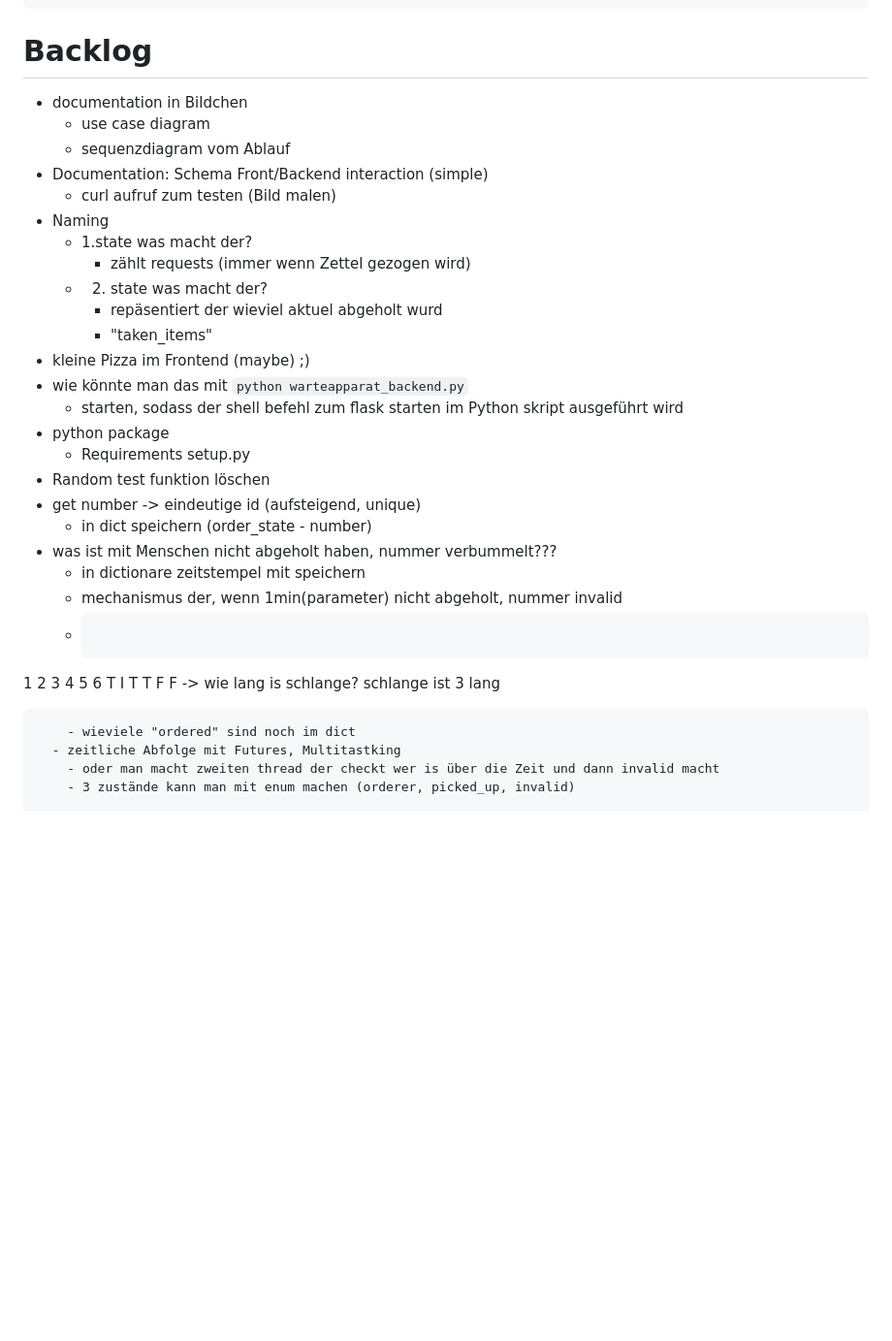
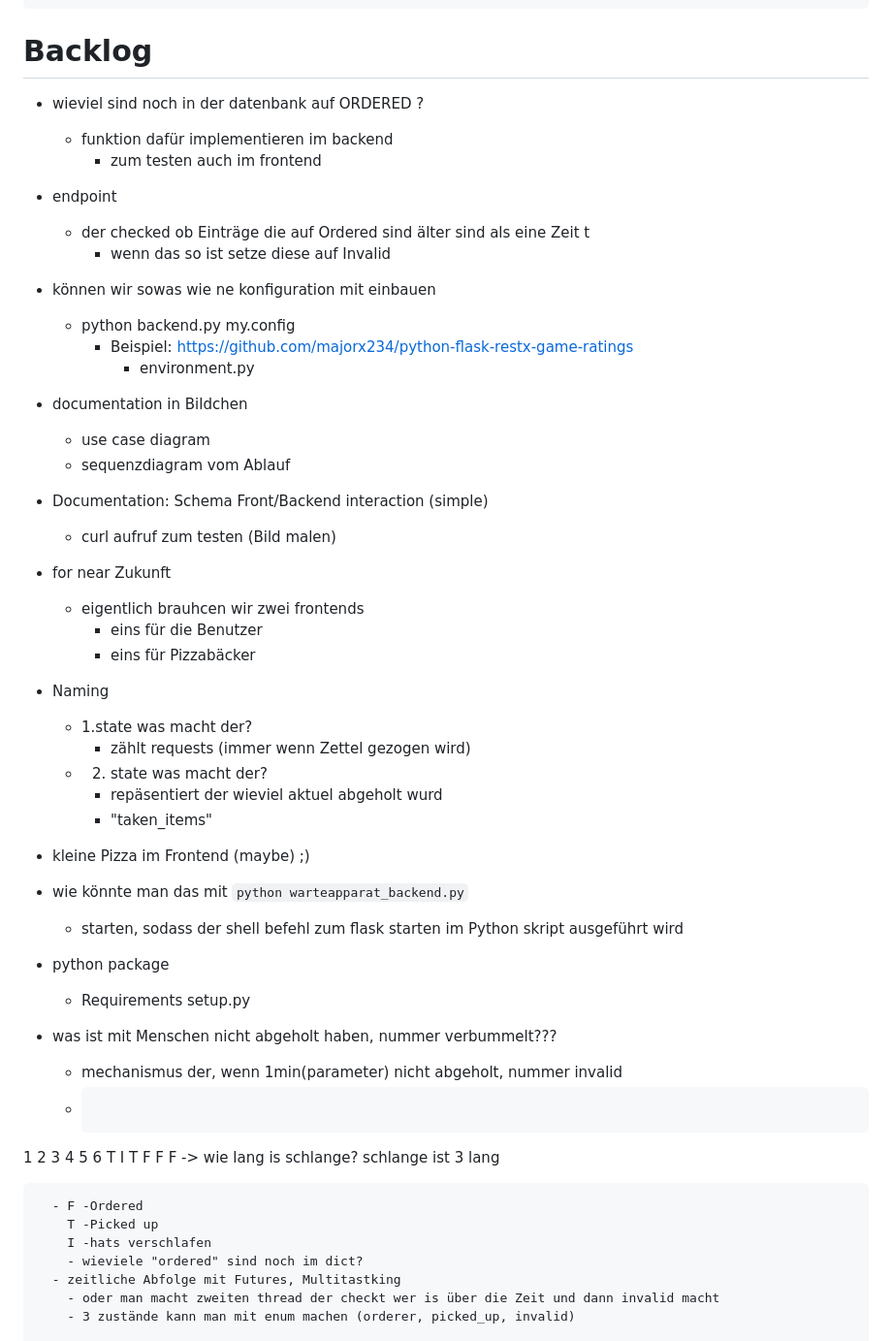
Before and after one commit to toxypiks/warteapparat, a Markdown page: docs/idee.md, the part around the change. Shown: that part at 97% size. GitHub-like rendering; blank space fills up the shorter version.

Commit message:
Add new tasks

````diff
--- a/docs/idee.md
+++ b/docs/idee.md
@@ -18,12 +18,28 @@ neue Nummer                      zeigt State an               ich nehm leute mit
  get_number <-------->                            <------>
 ```
 # Backlog
+- wieviel sind noch in der datenbank auf ORDERED ?
+  - funktion dafür implementieren im backend
+    - zum testen auch im frontend
+- endpoint
+  - der checked ob Einträge die auf Ordered sind älter sind als eine Zeit t
+    - wenn das so ist setze diese auf Invalid
+- können wir sowas wie ne konfiguration mit einbauen
+  - python backend.py my.config
+    - Beispiel: https://github.com/majorx234/python-flask-restx-game-ratings
+      - environment.py
 - documentation in Bildchen
   - use case diagram
   - sequenzdiagram vom Ablauf
 - Documentation:
   Schema Front/Backend interaction (simple)
   - curl aufruf zum testen (Bild malen)
+
+- for near Zukunft
+  - eigentlich brauhcen wir zwei frontends
+    - eins für die Benutzer
+	- eins für Pizzabäcker
+
 - Naming
   - 1.state was macht der?
     - zählt requests (immer wenn Zettel gezogen wird)
@@ -35,17 +51,16 @@ neue Nummer                      zeigt State an               ich nehm leute mit
   - starten, sodass der shell befehl zum flask starten im Python skript ausgeführt wird
 - python package
   - Requirements setup.py
-- Random test funktion löschen
-- get number -> eindeutige id (aufsteigend, unique)
-  - in dict speichern (order_state - number)
 - was ist mit Menschen nicht abgeholt haben, nummer verbummelt???
-  - in dictionare zeitstempel mit speichern
   - mechanismus der, wenn 1min(parameter) nicht abgeholt, nummer invalid
   - ```
 1 2 3 4 5 6
-T I T T F F  -> wie lang is schlange? schlange ist 3 lang
+T I T F F F -> wie lang is schlange? schlange ist 3 lang
 ```
-    - wieviele "ordered" sind noch im dict
+  - F -Ordered
+    T -Picked up
+	I -hats verschlafen
+    - wieviele "ordered" sind noch im dict?
   - zeitliche Abfolge mit Futures, Multitastking
     - oder man macht zweiten thread der checkt wer is über die Zeit und dann invalid macht
     - 3 zustände kann man mit enum machen (orderer, picked_up, invalid)
````
